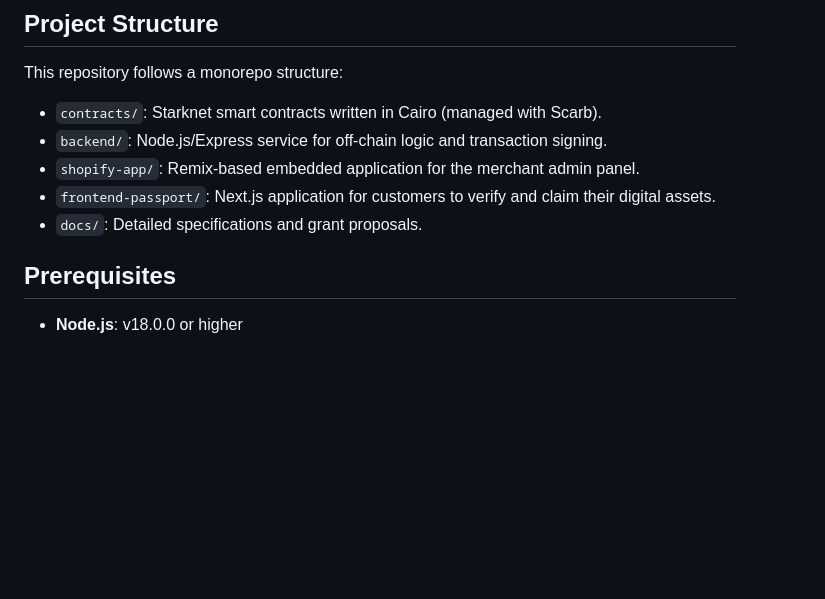
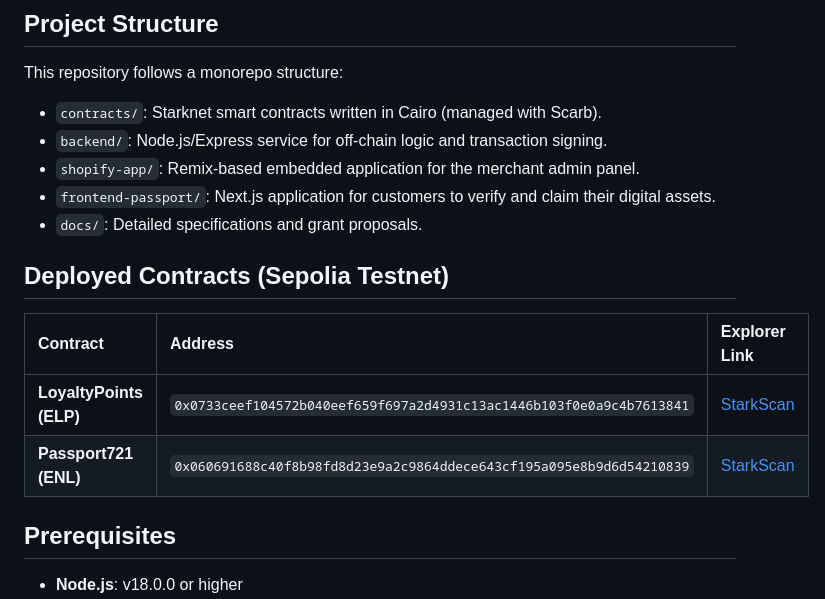
Before and after one commit to LevCey/Enlivora, a Markdown page: README.md, the part around the change. GitHub-like rendering; blank space fills up the shorter version.

```diff
--- a/README.md
+++ b/README.md
@@ -51,6 +51,13 @@ This repository follows a monorepo structure:
 *   `shopify-app/`: Remix-based embedded application for the merchant admin panel.
 *   `frontend-passport/`: Next.js application for customers to verify and claim their digital assets.
 *   `docs/`: Detailed specifications and grant proposals.
+
+## Deployed Contracts (Sepolia Testnet)
+
+| Contract | Address | Explorer Link |
+| :--- | :--- | :--- |
+| **LoyaltyPoints (ELP)** | `0x0733ceef104572b040eef659f697a2d4931c13ac1446b103f0e0a9c4b7613841` | [StarkScan](https://sepolia.starkscan.co/contract/0x0733ceef104572b040eef659f697a2d4931c13ac1446b103f0e0a9c4b7613841) |
+| **Passport721 (ENL)** | `0x060691688c40f8b98fd8d23e9a2c9864ddece643cf195a095e8b9d6d54210839` | [StarkScan](https://sepolia.starkscan.co/contract/0x060691688c40f8b98fd8d23e9a2c9864ddece643cf195a095e8b9d6d54210839) |
 
 ## Prerequisites
 
```
Also changed, not shown: image.png (added), 13 other files.
